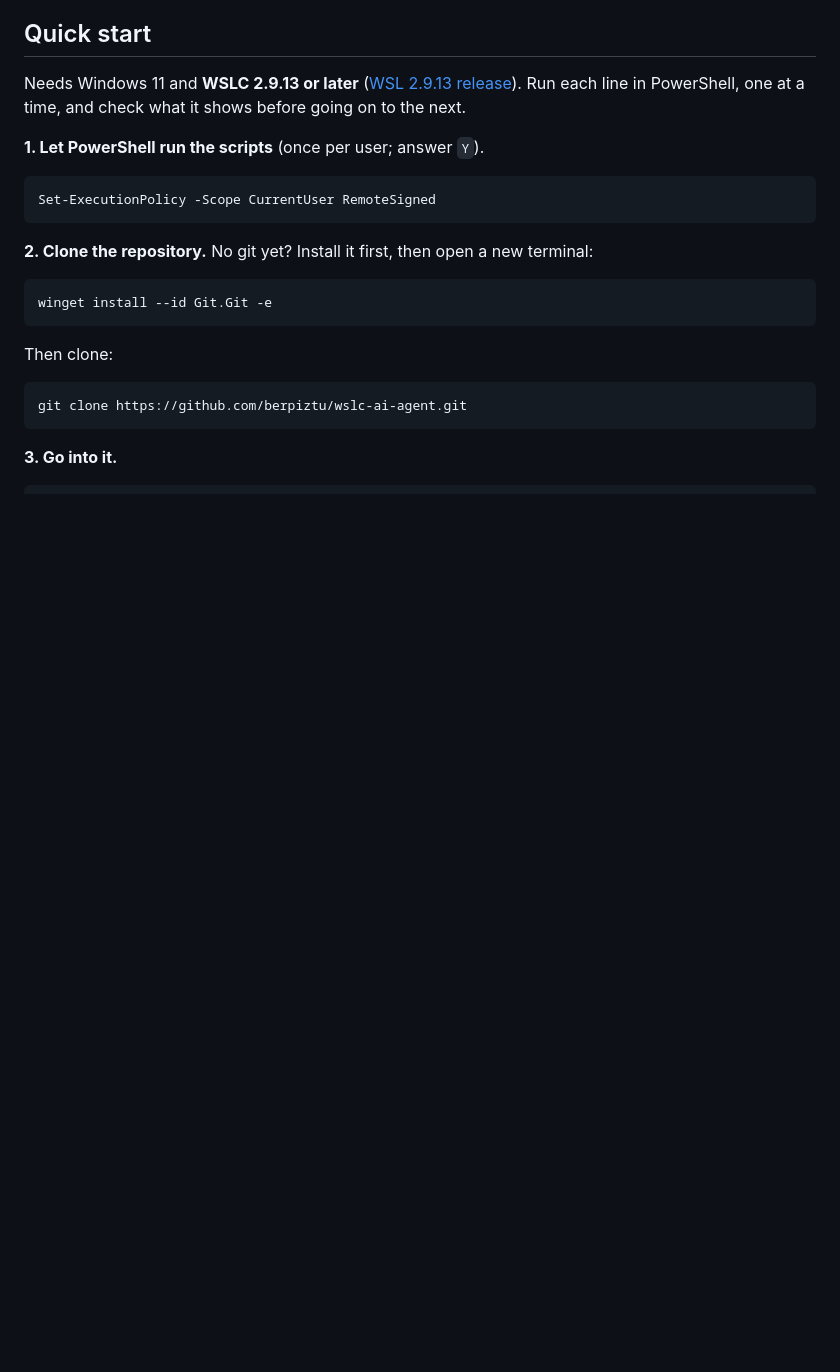
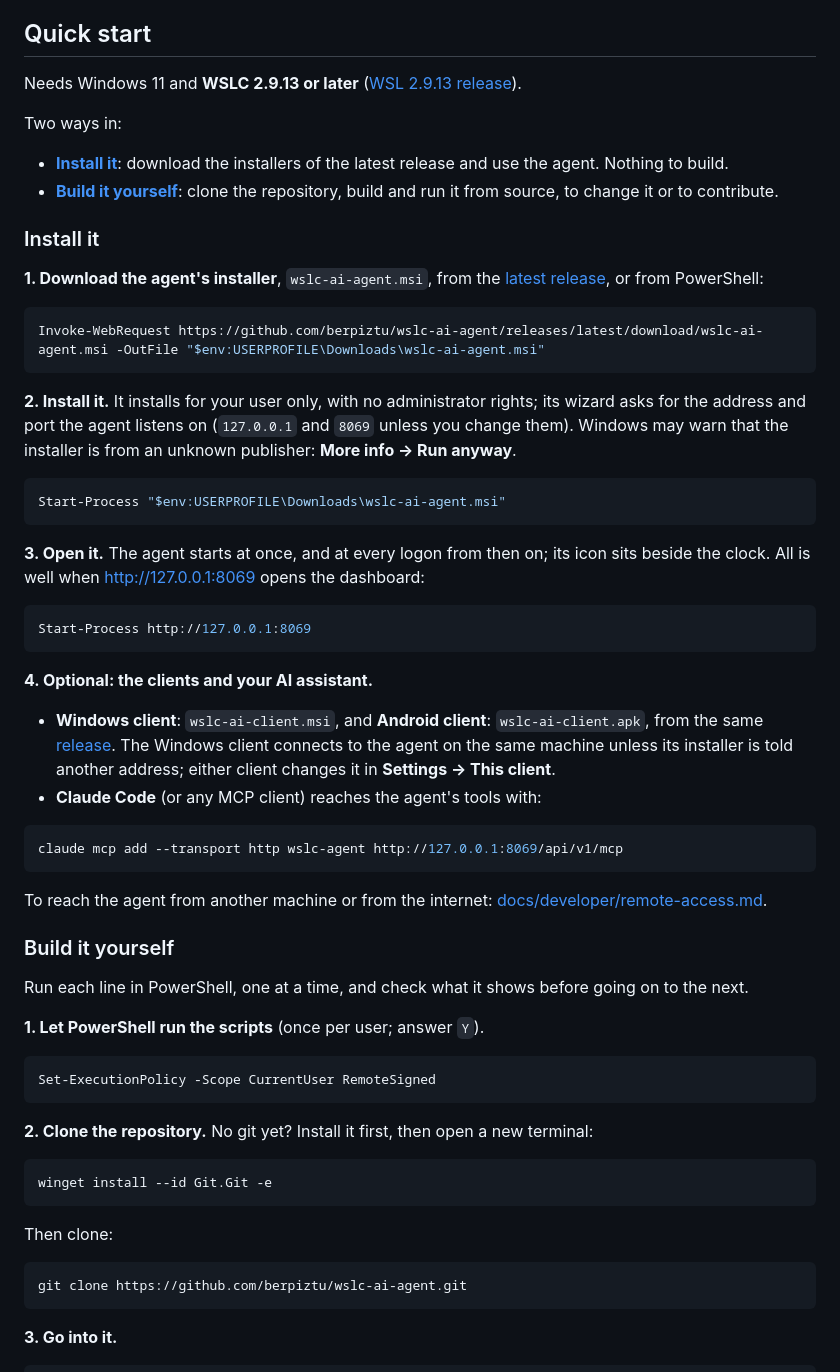
Before and after one commit to iosub/wslc-trans, a Markdown page: README.md, the part around the change. GitHub-like rendering; blank space fills up the shorter version.

Commit message:
Quick start: install the release, or build it yourself
Install it: download the agent's MSI from the latest release, install, open
127.0.0.1:8069; the clients and an MCP client are optional. Build it
yourself: the seven steps from a clean clone.

````diff
--- a/README.md
+++ b/README.md
@@ -59,6 +59,60 @@ One UI, one language, one API contract.
 
 Needs Windows 11 and **WSLC 2.9.13 or later**
 ([WSL 2.9.13 release](https://github.com/microsoft/WSL/releases/tag/2.9.13)).
+
+Two ways in:
+
+- **[Install it](#install-it)**: download the installers of the latest
+  release and use the agent. Nothing to build.
+- **[Build it yourself](#build-it-yourself)**: clone the repository, build and
+  run it from source, to change it or to contribute.
+
+### Install it
+
+**1. Download the agent's installer**, `wslc-ai-agent.msi`, from the
+[latest release](https://github.com/berpiztu/wslc-ai-agent/releases/latest),
+or from PowerShell:
+
+```powershell
+Invoke-WebRequest https://github.com/berpiztu/wslc-ai-agent/releases/latest/download/wslc-ai-agent.msi -OutFile "$env:USERPROFILE\Downloads\wslc-ai-agent.msi"
+```
+
+**2. Install it.** It installs for your user only, with no administrator
+rights; its wizard asks for the address and port the agent listens on
+(`127.0.0.1` and `8069` unless you change them). Windows may warn that the
+installer is from an unknown publisher: **More info → Run anyway**.
+
+```powershell
+Start-Process "$env:USERPROFILE\Downloads\wslc-ai-agent.msi"
+```
+
+**3. Open it.** The agent starts at once, and at every logon from then on;
+its icon sits beside the clock. All is well when http://127.0.0.1:8069 opens
+the dashboard:
+
+```powershell
+Start-Process http://127.0.0.1:8069
+```
+
+**4. Optional: the clients and your AI assistant.**
+
+- **Windows client**: `wslc-ai-client.msi`, and **Android client**:
+  `wslc-ai-client.apk`, from the same
+  [release](https://github.com/berpiztu/wslc-ai-agent/releases/latest). The
+  Windows client connects to the agent on the same machine unless its
+  installer is told another address; either client changes it in
+  **Settings → This client**.
+- **Claude Code** (or any MCP client) reaches the agent's tools with:
+
+```powershell
+claude mcp add --transport http wslc-agent http://127.0.0.1:8069/api/v1/mcp
+```
+
+To reach the agent from another machine or from the internet:
+[docs/developer/remote-access.md](docs/developer/remote-access.md).
+
+### Build it yourself
+
 Run each line in PowerShell, one at a time, and check what it shows before
 going on to the next.
 
````
